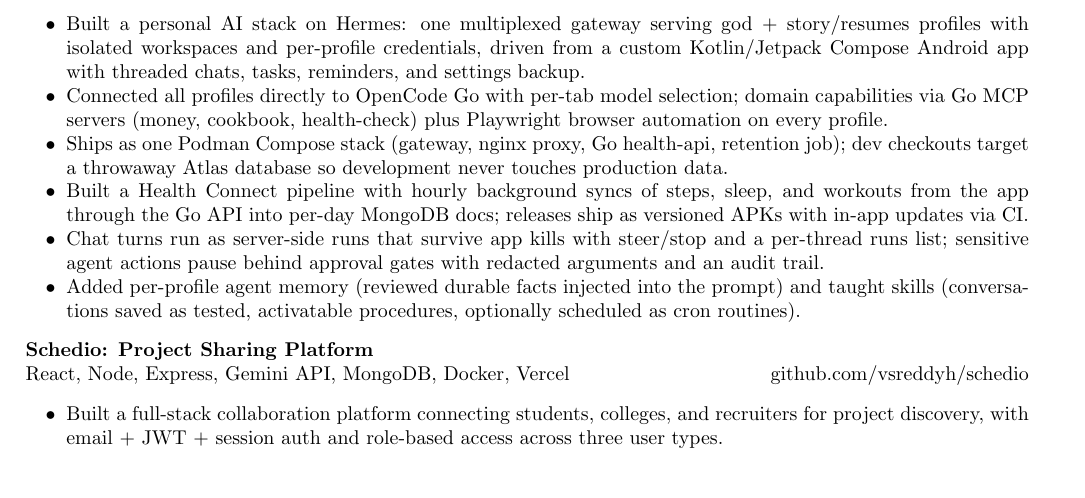
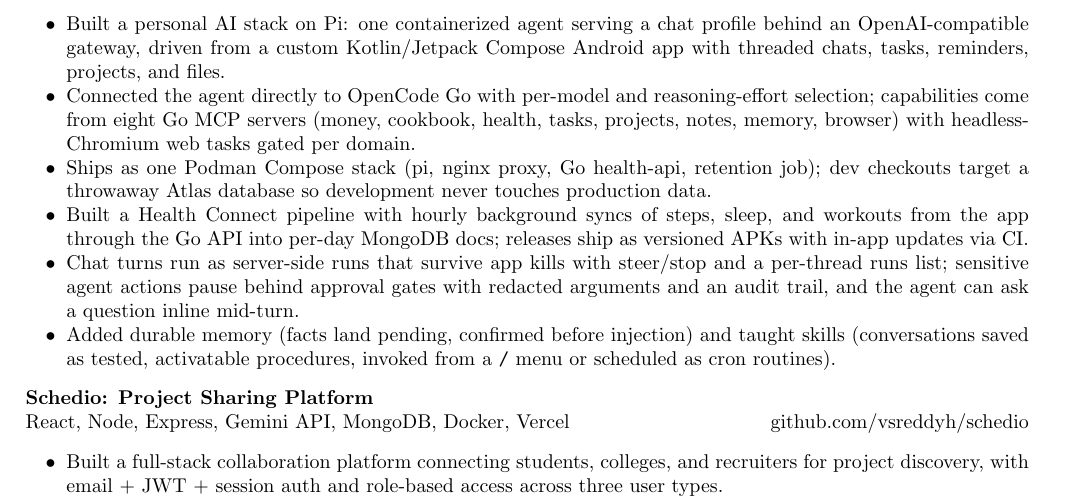
Before and after one commit to vsreddyh/portfolio-resume, a LaTeX CV (resume/Main_Resume.tex): part of page 2 of 4, cut at the place of the change, the shorter picture padded with empty space. Compiled offline with pdfLaTeX.

Commit message:
sync: Agento a9f1018 — Pi single-profile stack, ask_user, skills menu

```diff
--- a/resume/Main_Resume.tex
+++ b/resume/Main_Resume.tex
@@ -109,10 +109,10 @@
 \resumeSubHeadingListStart
-\resumeItem{Built a personal AI stack on Hermes: one multiplexed gateway serving god + story/resumes profiles with isolated workspaces and per-profile credentials, driven from a custom Kotlin/Jetpack Compose Android app with threaded chats, tasks, reminders, and settings backup.}
-\resumeItem{Connected all profiles directly to OpenCode Go with per-tab model selection; domain capabilities via Go MCP servers (money, cookbook, health-check) plus Playwright browser automation on every profile.}
-\resumeItem{Ships as one Podman Compose stack (gateway, nginx proxy, Go health-api, retention job); dev checkouts target a throwaway Atlas database so development never touches production data.}
+\resumeItem{Built a personal AI stack on Pi: one containerized agent serving a chat profile behind an OpenAI-compatible gateway, driven from a custom Kotlin/Jetpack Compose Android app with threaded chats, tasks, reminders, projects, and files.}
+\resumeItem{Connected the agent directly to OpenCode Go with per-model and reasoning-effort selection; capabilities come from eight Go MCP servers (money, cookbook, health, tasks, projects, notes, memory, browser) with headless-Chromium web tasks gated per domain.}
+\resumeItem{Ships as one Podman Compose stack (pi, nginx proxy, Go health-api, retention job); dev checkouts target a throwaway Atlas database so development never touches production data.}
 \resumeItem{Built a Health Connect pipeline with hourly background syncs of steps, sleep, and workouts from the app through the Go API into per-day MongoDB docs; releases ship as versioned APKs with in-app updates via CI.}
-\resumeItem{Chat turns run as server-side runs that survive app kills with steer/stop and a per-thread runs list; sensitive agent actions pause behind approval gates with redacted arguments and an audit trail.}
-\resumeItem{Added per-profile agent memory (reviewed durable facts injected into the prompt) and taught skills (conversations saved as tested, activatable procedures, optionally scheduled as cron routines).}
+\resumeItem{Chat turns run as server-side runs that survive app kills with steer/stop and a per-thread runs list; sensitive agent actions pause behind approval gates with redacted arguments and an audit trail, and the agent can ask a question inline mid-turn.}
+\resumeItem{Added durable memory (facts land pending, confirmed before injection) and taught skills (conversations saved as tested, activatable procedures, invoked from a \texttt{/} menu or scheduled as cron routines).}
 \resumeSubHeadingListEnd
 
 \resumeSubheading
```
Also changed, not shown: resume/Main_Resume.tex (2 more changed lines), 1 other file.
